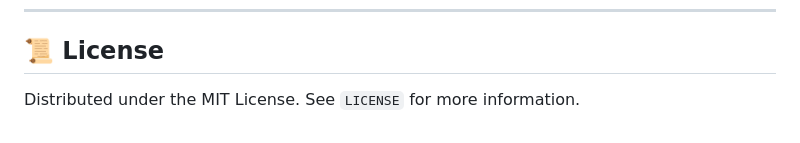
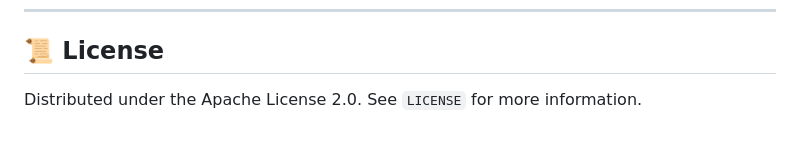
Before and after one commit to amit14916-art/LLX, a Markdown page: README.md, the part around the change. Rendered like a GitHub page.

Commit message:
docs: change license to Apache 2.0

```diff
--- a/README.md
+++ b/README.md
@@ -183,4 +183,4 @@ class CodeFormatter(BaseSkill):
 
 ## 📜 License
 
-Distributed under the MIT License. See `LICENSE` for more information.
+Distributed under the Apache License 2.0. See `LICENSE` for more information.
```
